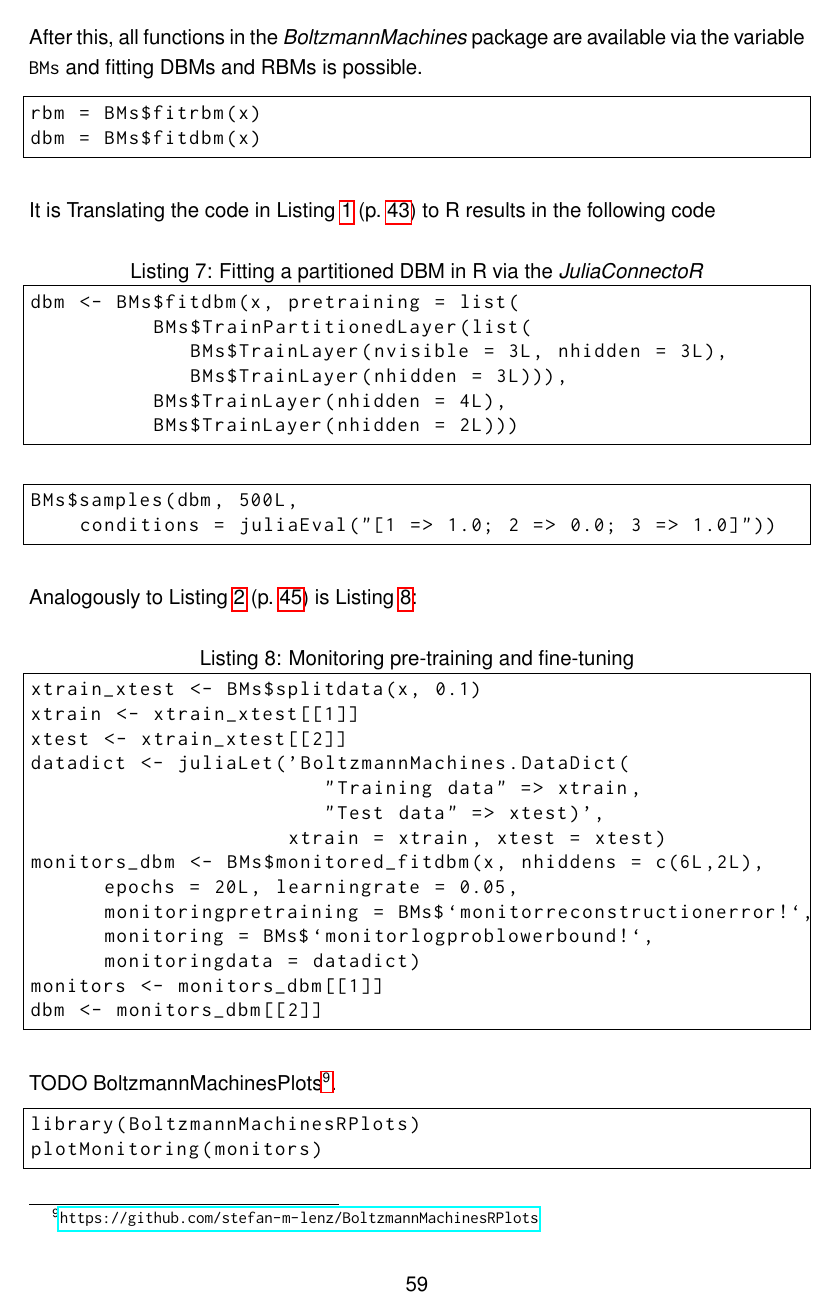
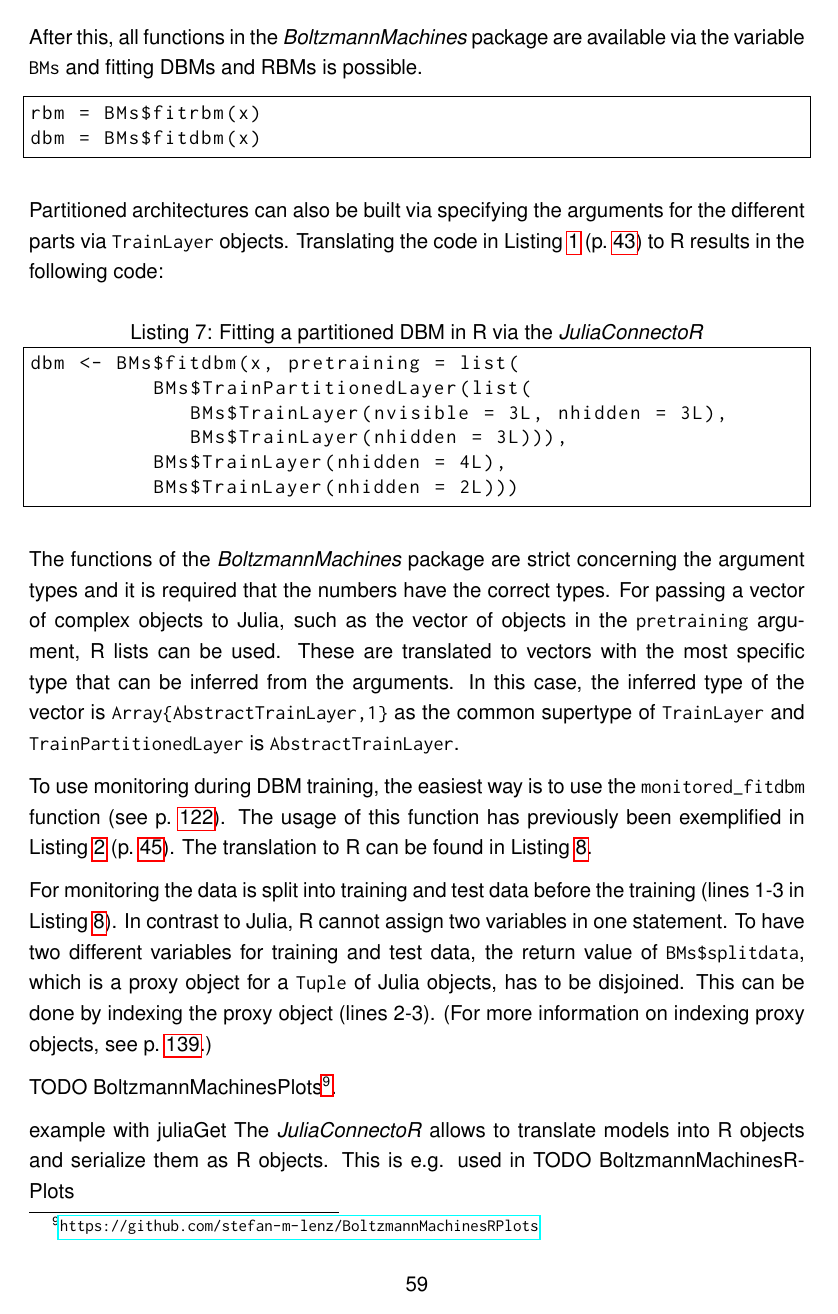
Before and after one commit to stefan-m-lenz/ThesisScHum, a LaTeX document (main.tex): page 59 of 170. Compiled offline with pdfLaTeX.

Commit message:
Start explaining monitoring via JuliaConnectoR, backticks

```diff
--- a/main.tex
+++ b/main.tex
@@ -94,6 +94,9 @@
     frame = single,
     escapeinside={\%*}{*)}
 }
+
+\def\backtick{\`{}}
+\lstdefinestyle{rlststyle}{literate={`}{\backtick}1, escapechar=@}
 
 
 \begin{document}
@@ -1789,8 +1792,8 @@ rbm = BMs$fitrbm(x)
 dbm = BMs$fitdbm(x)
 \end{lstlisting}
 
-It is
-Translating the code in Listing \ref{lst:partdbm} (p.~\pageref{lst:partdbm}) to R results in the following code
+Partitioned architectures can also be built via specifying the arguments for the different parts via \inlinecode{TrainLayer} objects.
+Translating the code in Listing \ref{lst:partdbm} (p.~\pageref{lst:partdbm}) to R results in the following code:
 
 \begin{lstlisting}[language=R,caption={Fitting a partitioned DBM in R via the \apkg{JuliaConnectoR}},label={lst:partdbmr}, float=!h]
 dbm <- BMs$fitdbm(x, pretraining = list(
@@ -1801,14 +1804,16 @@ dbm <- BMs$fitdbm(x, pretraining = list(
           BMs$TrainLayer(nhidden = 2L)))
 \end{lstlisting}
 
-\begin{lstlisting}[language=R, float = !h]
-BMs$samples(dbm, 500L,
-    conditions = juliaEval("[1 => 1.0; 2 => 0.0; 3 => 1.0]"))
-\end{lstlisting}
-
-Analogously to Listing \ref{lst:monfitdbm} (p.~\pageref{lst:monfitdbm}) is Listing \ref{lst:monfitdbmr}:
-
-\begin{lstlisting}[language=R,caption={Monitoring pre-training and fine-tuning}, label={lst:monfitdbmr}, float = !h]
+The functions of the \apkg{BoltzmannMachines} package are strict concerning the argument types and it is required that the numbers have the correct types.
+For passing a vector of complex objects to Julia, such as the vector of objects in the \inlinecode{pretraining} argument, R lists can be used.
+These are translated to vectors with the most specific type that can be inferred from the arguments.
+In this case, the inferred type of the vector is \inlinecode{Array\{AbstractTrainLayer,1\}} as the common supertype of \inlinecode{TrainLayer} and \inlinecode{TrainPartitionedLayer} is \inlinecode{AbstractTrainLayer}.
+
+To use monitoring during DBM training, the easiest way is to use the \inlinecode{monitored\_fitdbm} function (see p.~\pageref{bms_monitored_fitdbm}).
+The usage of this function has previously been exemplified in Listing \ref{lst:monfitdbm} (p.~\pageref{lst:monfitdbm}).
+The translation to R can be found in Listing \ref{lst:monfitdbmr}.
+
+\begin{lstlisting}[language=R,caption={Monitoring pre-training and fine-tuning}, label={lst:monfitdbmr}, float = !h, numbers=left,style=rlststyle]
 xtrain_xtest <- BMs$splitdata(x, 0.1)
 xtrain <- xtrain_xtest[[1]]
 xtest <- xtrain_xtest[[2]]
@@ -1818,12 +1823,18 @@ datadict <- juliaLet('BoltzmannMachines.DataDict(
                      xtrain = xtrain, xtest = xtest)
 monitors_dbm <- BMs$monitored_fitdbm(x, nhiddens = c(6L,2L),
       epochs = 20L, learningrate = 0.05,
-      monitoringpretraining = BMs$`monitorreconstructionerror!`,
-      monitoring = BMs$`monitorlogproblowerbound!`,
+      monitoringpretraining = BMs$@\backtick@monitorreconstructionerror!@\backtick@,
+      monitoring = BMs$@\backtick@monitorlogproblowerbound!@\backtick@,
       monitoringdata = datadict)
 monitors <- monitors_dbm[[1]]
 dbm <- monitors_dbm[[2]]
 \end{lstlisting}
+
+For monitoring the data is split into training and test data before the training (lines 1-3 in Listing \ref{lst:monfitdbmr}).
+In contrast to Julia, R cannot assign two variables in one statement.
+To have two different variables for training and test data, the return value of \inlinecode{BMs\$splitdata}, which is a proxy object for a \inlinecode{Tuple} of Julia objects, has to be disjoined.
+This can be done by indexing the proxy object (lines 2-3).
+(For more information on indexing proxy objects, see p.~\pageref{rdokitem_AccessMutate.JuliaProxy}.)
 
 TODO BoltzmannMachinesPlots\footnote{\url{https://github.com/stefan-m-lenz/BoltzmannMachinesRPlots}}.
 
```
